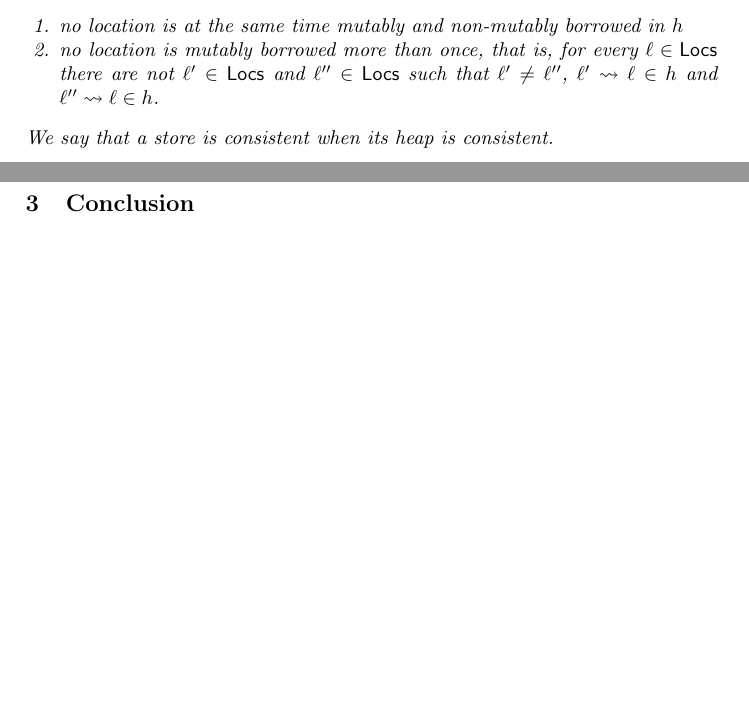
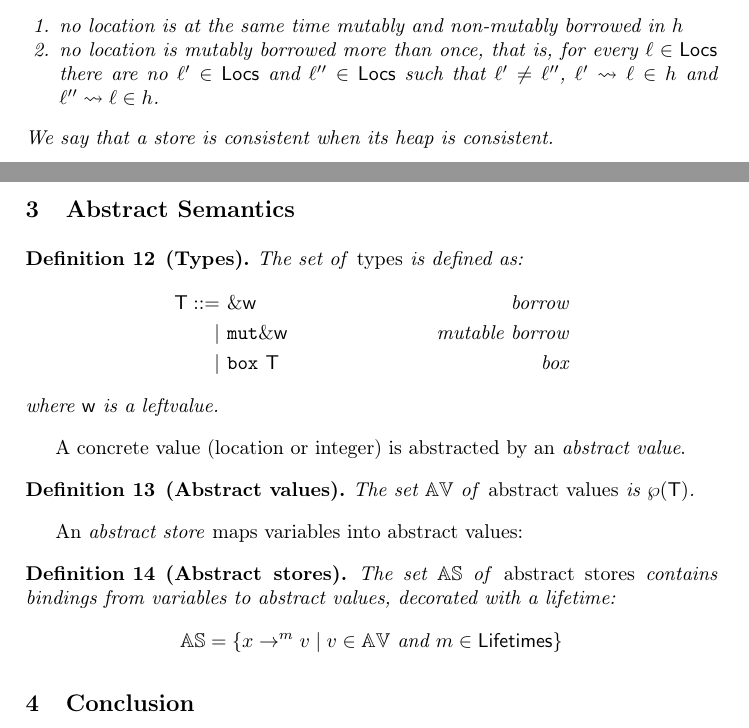
Before and after one commit to LedgerProject/safepkt_paper, a LaTeX paper (000_rust.tex, which reads 020_semantics.tex, 030_abstract_semantics.tex): two parts of pages 2 and 6 of 6 before the commit and two parts of pages 2 and 7 of 7 after it, joined at a grey line, cut so that both start at the same text, the shorter picture padded with empty space. Compiled offline with pdfLaTeX.

Commit message:
Started the abstract semantics

```diff
--- a/020_semantics.tex
+++ b/020_semantics.tex
@@ -107,7 +107,7 @@ just a special case of not owned bindings, hence through the $\to$ bindings.
   \begin{enumerate}
   \item no location is at the same time mutably and non-mutably borrowed in $h$
   \item no location is mutably borrowed more than once, that is, for every
-    $\ell\in\Locs$ there are not $\ell'\in\Locs$ and $\ell''\in\Locs$ such that
+    $\ell\in\Locs$ there are no $\ell'\in\Locs$ and $\ell''\in\Locs$ such that
     $\ell'\not=\ell''$, $\ell'\leadsto\ell\in h$ and $\ell''\leadsto\ell\in h$.
   \end{enumerate}
   We say that a store is consistent when its heap is consistent.
--- /dev/null
+++ b/030_abstract_semantics.tex
@@ -0,0 +1,28 @@
+\section{Abstract Semantics}\label{sec:abstract_semantics}
+
+\begin{definition}[Types]
+  The set of \emph{types} is defined as:
+  \begin{align*}
+    \mathsf{T} ::= &\ \borrow\mathsf{w} & \text{borrow}\\
+    | &\ \mathtt{mut}\borrow\mathsf{w} & \text{mutable borrow}\\
+    | &\ \mathtt{box}\ \mathsf{T} & \text{box}
+  \end{align*}
+  where $\mathsf{w}$ is a leftvalue.
+\end{definition}
+
+A concrete value (location or integer) is abstracted by an
+\emph{abstract value}.
+
+\begin{definition}[Abstract values]
+  The set $\mathbb{AV}$ of \emph{abstract values} is $\wp(\mathsf{T})$.
+\end{definition}
+
+An \emph{abstract store} maps variables into abstract values:
+
+\begin{definition}[Abstract stores]
+  The set $\mathbb{AS}$ of \emph{abstract stores} contains bindings
+  from variables to abstract values, decorated with a lifetime:
+  \[
+  \mathbb{AS}=\{x\to^m v\mid v\in\mathbb{AV}\text{ and }m\in\Lifetimes\}
+  \]
+\end{definition}
```
Also changed, not shown: 000_rust.tex (+1 -0 lines), 1 other file.
